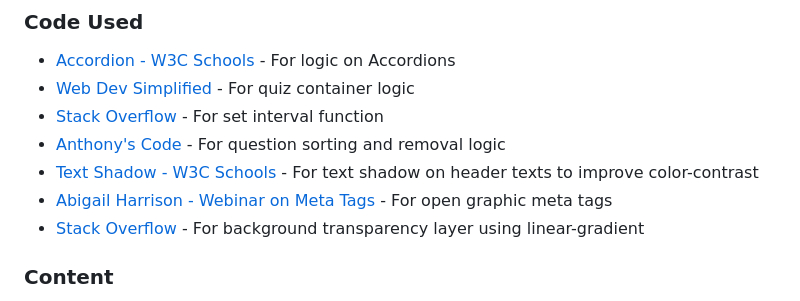
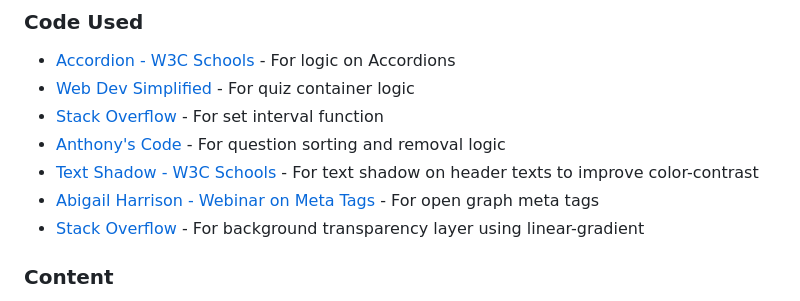
Before and after one commit to hennasingh/Potterville, a Markdown page: README.md, the part around the change. GitHub-like rendering.

```diff
--- a/README.md
+++ b/README.md
@@ -235,7 +235,7 @@ You can clone the project to deploy it locally on your own computer
 - [Stack Overflow](https://stackoverflow.com/questions/4435776/simple-clock-that-counts-down-from-30-seconds-and-executes-a-function-afterward) - For set interval function
 - [Anthony's Code](https://github.com/Ant2210/project2/blob/main/assets/js/quiz.js) - For question sorting and removal logic
 - [Text Shadow - W3C Schools](https://www.w3schools.com/cssref/css3_pr_text-shadow.php) - For text shadow on header texts to improve color-contrast
-- [Abigail Harrison - Webinar on Meta Tags](https://www.youtube.com/watch?v=t-4qqmikIqk) -  For open graphic meta tags
+- [Abigail Harrison - Webinar on Meta Tags](https://www.youtube.com/watch?v=t-4qqmikIqk) -  For open graph meta tags
 - [Stack Overflow](https://stackoverflow.com/a/25816846) - For background transparency layer using linear-gradient
 
 
```
Also changed, not shown: testing.md (+4 -0 lines).
